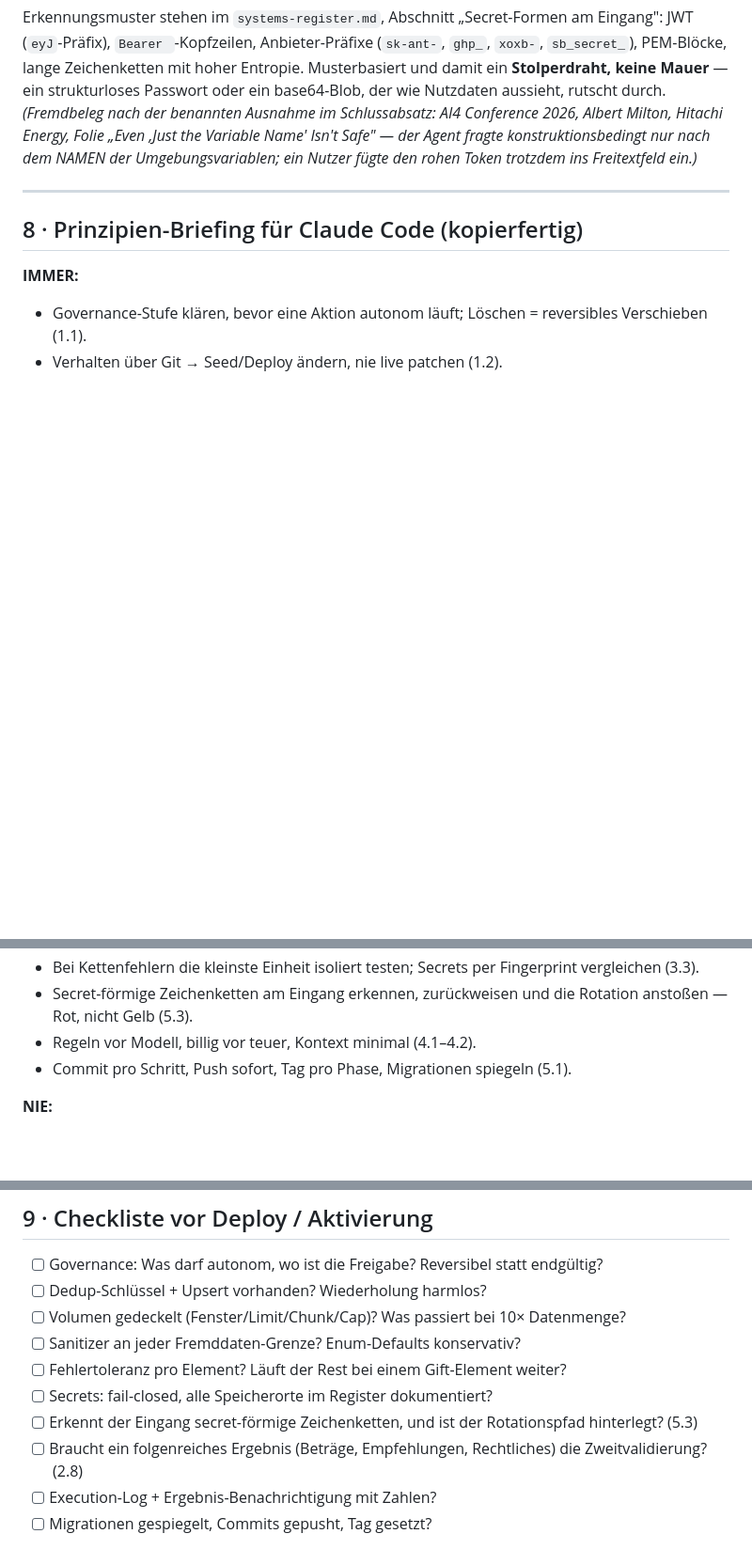
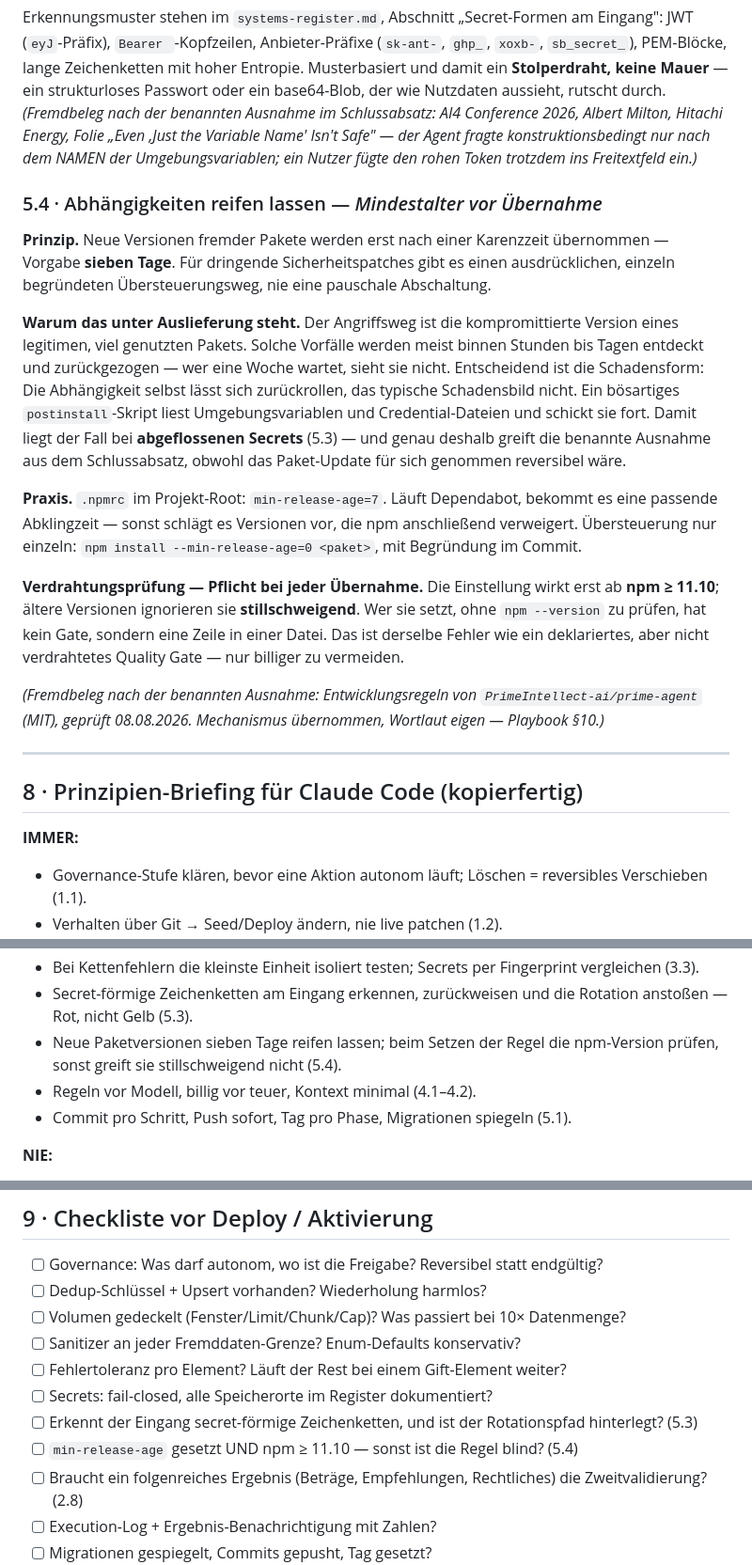
Before and after one commit to peerendees/asset-library, a Markdown page: templates/berent-framework/ENGINEERING-PRINCIPLES.md, 3 parts joined by grey strips. Shown at 94% size. Rendered like a GitHub page; blank space fills up the shorter version.

Commit message:
ENGINEERING-PRINCIPLES v1.3: §5.4 Abhaengigkeiten reifen lassen
Neue Paketversionen werden erst nach sieben Tagen uebernommen. Dringende
Sicherheitspatches per einzeln begruendeter Uebersteuerung, nie pauschal.

Warum unter §5 Auslieferung: Der Angriffsweg ist die kompromittierte
Version eines legitimen Pakets. Solche Vorfaelle werden meist binnen
Stunden bis Tagen entdeckt und zurueckgezogen - wer eine Woche wartet,
sieht sie nicht.

Zur Beleglage, praeziser als zunaechst eingeschaetzt: Das Paket-Update
selbst ist reversibel, das typische Schadensbild nicht. Ein boesartiges
postinstall liest Umgebungsvariablen und Credential-Dateien und schickt
sie fort. Der Fall liegt damit bei abgeflossenen Secrets (§5.3), und die
benannte Ausnahme greift.

Verdrahtungspruefung als Pflichtteil der Regel: Die Einstellung wirkt erst
ab npm >= 11.10, aeltere Versionen ignorieren sie STILLSCHWEIGEND. Wer sie
ohne npm --version setzt, hat kein Gate, sondern eine Zeile in einer Datei.
Auf dieser Maschine laeuft 11.1.0 - die Regel ist dort derzeit blind und
als solche gekennzeichnet.

§8-Briefing und §9-Checkliste nachgezogen. description.md: Version 1.6.

Fremdbeleg: Entwicklungsregeln von PrimeIntellect-ai/prime-agent (MIT).
Mechanismus uebernommen, Wortlaut eigen - Playbook §10.

Co-Authored-By: Claude Opus 5 <noreply@anthropic.com>

```diff
--- a/templates/berent-framework/ENGINEERING-PRINCIPLES.md
+++ b/templates/berent-framework/ENGINEERING-PRINCIPLES.md
@@ -243,6 +243,32 @@ strukturloses Passwort oder ein base64-Blob, der wie Nutzdaten aussieht, rutscht
 Folie „Even ‚Just the Variable Name' Isn't Safe" — der Agent fragte konstruktionsbedingt nur nach dem NAMEN
 der Umgebungsvariablen; ein Nutzer fügte den rohen Token trotzdem ins Freitextfeld ein.)*
 
+### 5.4 · Abhängigkeiten reifen lassen — *Mindestalter vor Übernahme*
+
+**Prinzip.** Neue Versionen fremder Pakete werden erst nach einer Karenzzeit übernommen — Vorgabe
+**sieben Tage**. Für dringende Sicherheitspatches gibt es einen ausdrücklichen, einzeln begründeten
+Übersteuerungsweg, nie eine pauschale Abschaltung.
+
+**Warum das unter Auslieferung steht.** Der Angriffsweg ist die kompromittierte Version eines
+legitimen, viel genutzten Pakets. Solche Vorfälle werden meist binnen Stunden bis Tagen entdeckt und
+zurückgezogen — wer eine Woche wartet, sieht sie nicht. Entscheidend ist die Schadensform: Die
+Abhängigkeit selbst lässt sich zurückrollen, das typische Schadensbild nicht. Ein bösartiges
+`postinstall`-Skript liest Umgebungsvariablen und Credential-Dateien und schickt sie fort. Damit
+liegt der Fall bei **abgeflossenen Secrets** (5.3) — und genau deshalb greift die benannte Ausnahme
+aus dem Schlussabsatz, obwohl das Paket-Update für sich genommen reversibel wäre.
+
+**Praxis.** `.npmrc` im Projekt-Root: `min-release-age=7`. Läuft Dependabot, bekommt es eine
+passende Abklingzeit — sonst schlägt es Versionen vor, die npm anschließend verweigert.
+Übersteuerung nur einzeln: `npm install --min-release-age=0 <paket>`, mit Begründung im Commit.
+
+**Verdrahtungsprüfung — Pflicht bei jeder Übernahme.** Die Einstellung wirkt erst ab **npm ≥ 11.10**;
+ältere Versionen ignorieren sie **stillschweigend**. Wer sie setzt, ohne `npm --version` zu prüfen,
+hat kein Gate, sondern eine Zeile in einer Datei. Das ist derselbe Fehler wie ein deklariertes, aber
+nicht verdrahtetes Quality Gate — nur billiger zu vermeiden.
+
+*(Fremdbeleg nach der benannten Ausnahme: Entwicklungsregeln von `PrimeIntellect-ai/prime-agent`
+(MIT), geprüft 08.08.2026. Mechanismus übernommen, Wortlaut eigen — Playbook §10.)*
+
 ---
 
 ## 8 · Prinzipien-Briefing für Claude Code (kopierfertig)
@@ -260,6 +286,7 @@ der Umgebungsvariablen; ein Nutzer fügte den rohen Token trotzdem ins Freitextf
 - Jede Ausführung loggen (Dauer/Tokens/Kontext), Läufe melden ihr Ergebnis mit Zahlen (3.1–3.2).
 - Bei Kettenfehlern die kleinste Einheit isoliert testen; Secrets per Fingerprint vergleichen (3.3).
 - Secret-förmige Zeichenketten am Eingang erkennen, zurückweisen und die Rotation anstoßen — Rot, nicht Gelb (5.3).
+- Neue Paketversionen sieben Tage reifen lassen; beim Setzen der Regel die npm-Version prüfen, sonst greift sie stillschweigend nicht (5.4).
 - Regeln vor Modell, billig vor teuer, Kontext minimal (4.1–4.2).
 - Commit pro Schritt, Push sofort, Tag pro Phase, Migrationen spiegeln (5.1).
 
@@ -285,6 +312,7 @@ der Umgebungsvariablen; ein Nutzer fügte den rohen Token trotzdem ins Freitextf
 - [ ] Fehlertoleranz pro Element? Läuft der Rest bei einem Gift-Element weiter?
 - [ ] Secrets: fail-closed, alle Speicherorte im Register dokumentiert?
 - [ ] Erkennt der Eingang secret-förmige Zeichenketten, und ist der Rotationspfad hinterlegt? (5.3)
+- [ ] `min-release-age` gesetzt UND npm ≥ 11.10 — sonst ist die Regel blind? (5.4)
 - [ ] Braucht ein folgenreiches Ergebnis (Beträge, Empfehlungen, Rechtliches) die Zweitvalidierung? (2.8)
 - [ ] Execution-Log + Ergebnis-Benachrichtigung mit Zahlen?
 - [ ] Migrationen gespiegelt, Commits gepusht, Tag gesetzt?
```
Also changed, not shown: other parts of templates/berent-framework/ENGINEERING-PRINCIPLES.md (+1 -1 lines), templates/berent-framework/description.md (+3 -1 lines).
